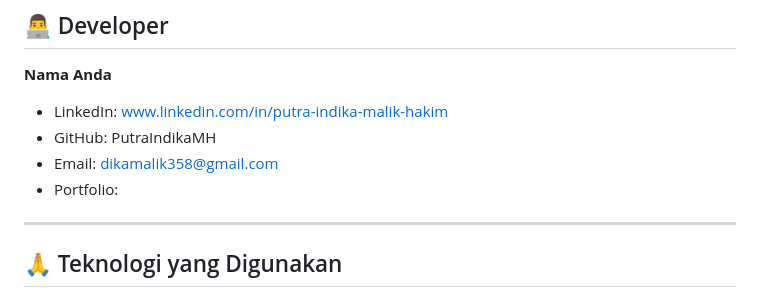
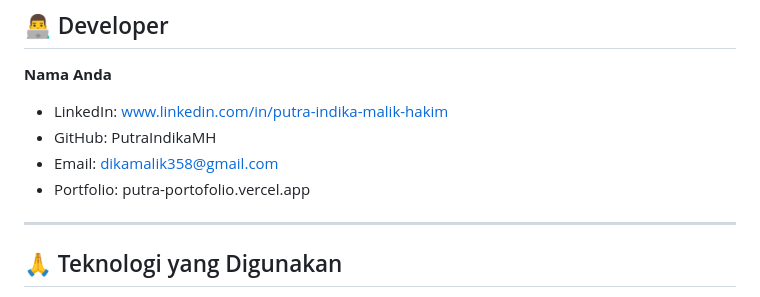
Before and after one commit to PutraIndikaMH/ngekos, a Markdown page: README.md, the part around the change. GitHub-like rendering.

Commit message:
adjust readme

```diff
--- a/README.md
+++ b/README.md
@@ -115,7 +115,7 @@ Proyek ini dilisensikan di bawah MIT License - lihat file [LICENSE](LICENSE) unt
 -   LinkedIn: www.linkedin.com/in/putra-indika-malik-hakim
 -   GitHub: PutraIndikaMH
 -   Email: dikamalik358@gmail.com
--   Portfolio:
+-   Portfolio: putra-portofolio.vercel.app
 
 ---
 
```
